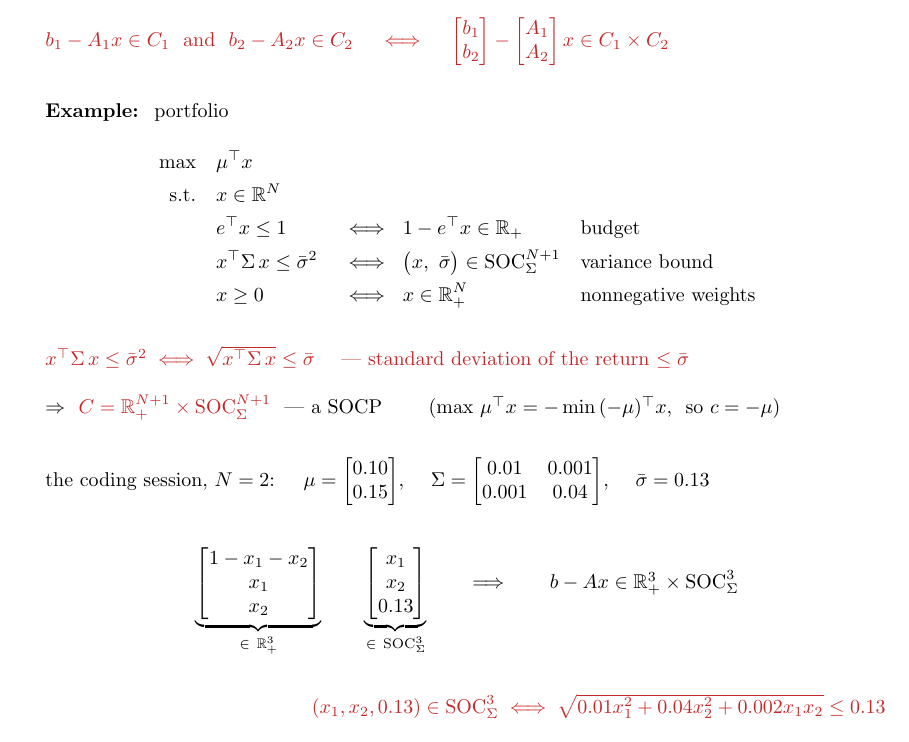
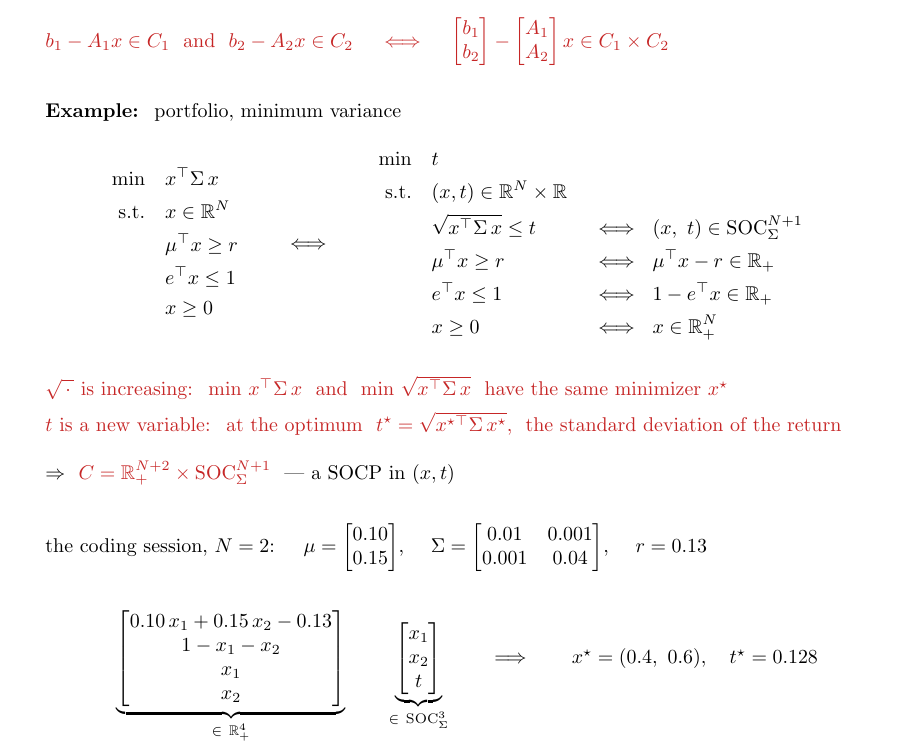
Before and after one commit to hankpark0706/AD7031, a LaTeX document (lecture-notes/OUU_week06_note.tex): part of page 5 of 6, cut so that both start at the same text. Compiled offline with pdfLaTeX.

Commit message:
Week 6 note: the conic example is minimum variance in epigraph form
min x'Sigma x s.t. mu'x >= r, e'x <= 1, x >= 0 becomes min t s.t.
(x, t) in SOC_Sigma plus R^{N+2}_+ rows -- t is the standard deviation at the
optimum. Coding-session assets with r = 0.13: x* = (0.4, 0.6), t* = 0.128.

Co-Authored-By: Claude Opus 5.5 <noreply@anthropic.com>

```diff
--- a/lecture-notes/OUU_week06_note.tex
+++ b/lecture-notes/OUU_week06_note.tex
@@ -451,47 +452,53 @@ $\begin{aligned}
 \begin{bmatrix} b_1 \\ b_2 \end{bmatrix} - \begin{bmatrix} A_1 \\ A_2 \end{bmatrix} x \in C_1 \times C_2$}
 \vspace{16pt}
 
-\qquad \textbf{Example:} \ portfolio
+\qquad \textbf{Example:} \ portfolio, minimum variance
 \vspace{2pt}
 
 \begin{center}
 $\begin{aligned}
-  \max\quad & \mu^{\top}x \\
+  \min\quad & x^{\top}\Sigma\, x \\
   \text{s.t.}\quad & x \in \mathbb{R}^N \\
-                   & e^{\top}x \le 1 && \iff\ 1 - e^{\top}x \in \mathbb{R}_+
-                     && \text{budget} \\
-                   & x^{\top}\Sigma\, x \le \bar\sigma^2 && \iff\ \big(x,\ \bar\sigma\big) \in \mathrm{SOC}_{\Sigma}^{N+1}
-                     && \text{variance bound} \\
+                   & \mu^{\top}x \ge r \\
+                   & e^{\top}x \le 1 \\
+                   & x \ge 0
+\end{aligned}$
+\qquad $\iff$ \qquad
+$\begin{aligned}
+  \min\quad & t \\
+  \text{s.t.}\quad & (x, t) \in \mathbb{R}^N \times \mathbb{R} \\
+                   & \sqrt{x^{\top}\Sigma\, x} \le t && \iff\ (x,\ t) \in \mathrm{SOC}_{\Sigma}^{N+1} \\
+                   & \mu^{\top}x \ge r && \iff\ \mu^{\top}x - r \in \mathbb{R}_+ \\
+                   & e^{\top}x \le 1 && \iff\ 1 - e^{\top}x \in \mathbb{R}_+ \\
                    & x \ge 0 && \iff\ x \in \mathbb{R}^N_+
-                     && \text{nonnegative weights}
 \end{aligned}$
 \end{center}
 \vspace{6pt}
 
-\qquad {\color{redink}$x^{\top}\Sigma\, x \le \bar\sigma^2 \iff \sqrt{x^{\top}\Sigma\, x} \le \bar\sigma$
-  \quad --- standard deviation of the return $\le \bar\sigma$}
+\qquad {\color{redink}$\sqrt{\,\cdot\,}$ is increasing: \ $\min\, x^{\top}\Sigma\, x$ \ and \ $\min\, \sqrt{x^{\top}\Sigma\, x}$ \
+  have the same minimizer $x^\star$}
+\vspace{3pt}
+
+\qquad {\color{redink}$t$ is a new variable: \ at the optimum \ $t^\star = \sqrt{x^{\star\top}\Sigma\, x^\star}$,
+  \ the standard deviation of the return}
 \vspace{10pt}
 
-\qquad $\Rightarrow$ \ {\color{redink}$C = \mathbb{R}^{N+1}_+ \times \mathrm{SOC}_{\Sigma}^{N+1}$} \ --- a SOCP
-\qquad ($\max\, \mu^{\top}x = -\min\, (-\mu)^{\top}x$, \ so $c = -\mu$)
+\qquad $\Rightarrow$ \ {\color{redink}$C = \mathbb{R}^{N+2}_+ \times \mathrm{SOC}_{\Sigma}^{N+1}$} \ --- a SOCP in $(x, t)$
 \vspace{16pt}
 
 \qquad the coding session, $N = 2$: \quad
 $\mu = \begin{bmatrix} 0.10 \\ 0.15 \end{bmatrix}$, \quad
 $\Sigma = \begin{bmatrix} 0.01 & 0.001 \\ 0.001 & 0.04 \end{bmatrix}$, \quad
-$\bar\sigma = 0.13$
+$r = 0.13$
 \vspace{8pt}
 
 \begin{center}
-$\underbrace{\begin{bmatrix} 1 - x_1 - x_2 \\ x_1 \\ x_2 \end{bmatrix}}_{\in\ \mathbb{R}^3_+}
+$\underbrace{\begin{bmatrix} 0.10\,x_1 + 0.15\,x_2 - 0.13 \\ 1 - x_1 - x_2 \\ x_1 \\ x_2 \end{bmatrix}}_{\in\ \mathbb{R}^4_+}
 \qquad
-\underbrace{\begin{bmatrix} x_1 \\ x_2 \\ 0.13 \end{bmatrix}}_{\in\ \mathrm{SOC}_{\Sigma}^3}
-\qquad \Longrightarrow \qquad b - Ax \in \mathbb{R}^3_+ \times \mathrm{SOC}_{\Sigma}^3$
+\underbrace{\begin{bmatrix} x_1 \\ x_2 \\ t \end{bmatrix}}_{\in\ \mathrm{SOC}_{\Sigma}^3}
+\qquad \Longrightarrow \qquad
+x^\star = (0.4,\ 0.6), \quad t^\star = 0.128$
 \end{center}
-\vspace{6pt}
-
-\hspace{5.4cm}{\color{redink}$(x_1, x_2, 0.13) \in \mathrm{SOC}_{\Sigma}^3
-  \iff \sqrt{0.01x_1^2 + 0.04x_2^2 + 0.002x_1x_2} \le 0.13$}
 \end{board}
 
 \newpage
```
Also changed, not shown: lecture-notes/OUU_week06_note.pdf, lecture-notes/OUU_week06_note.tex (3 more changed lines).
